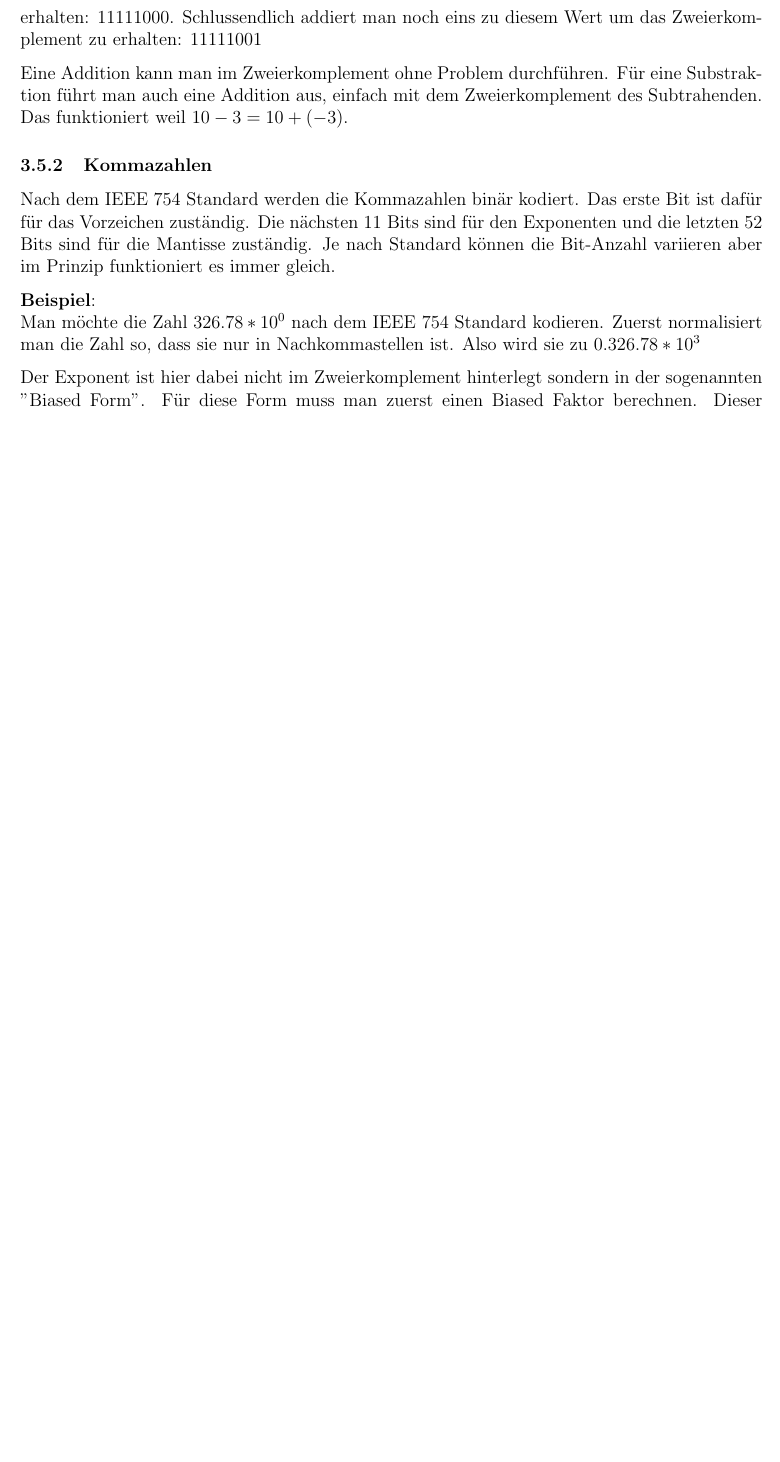
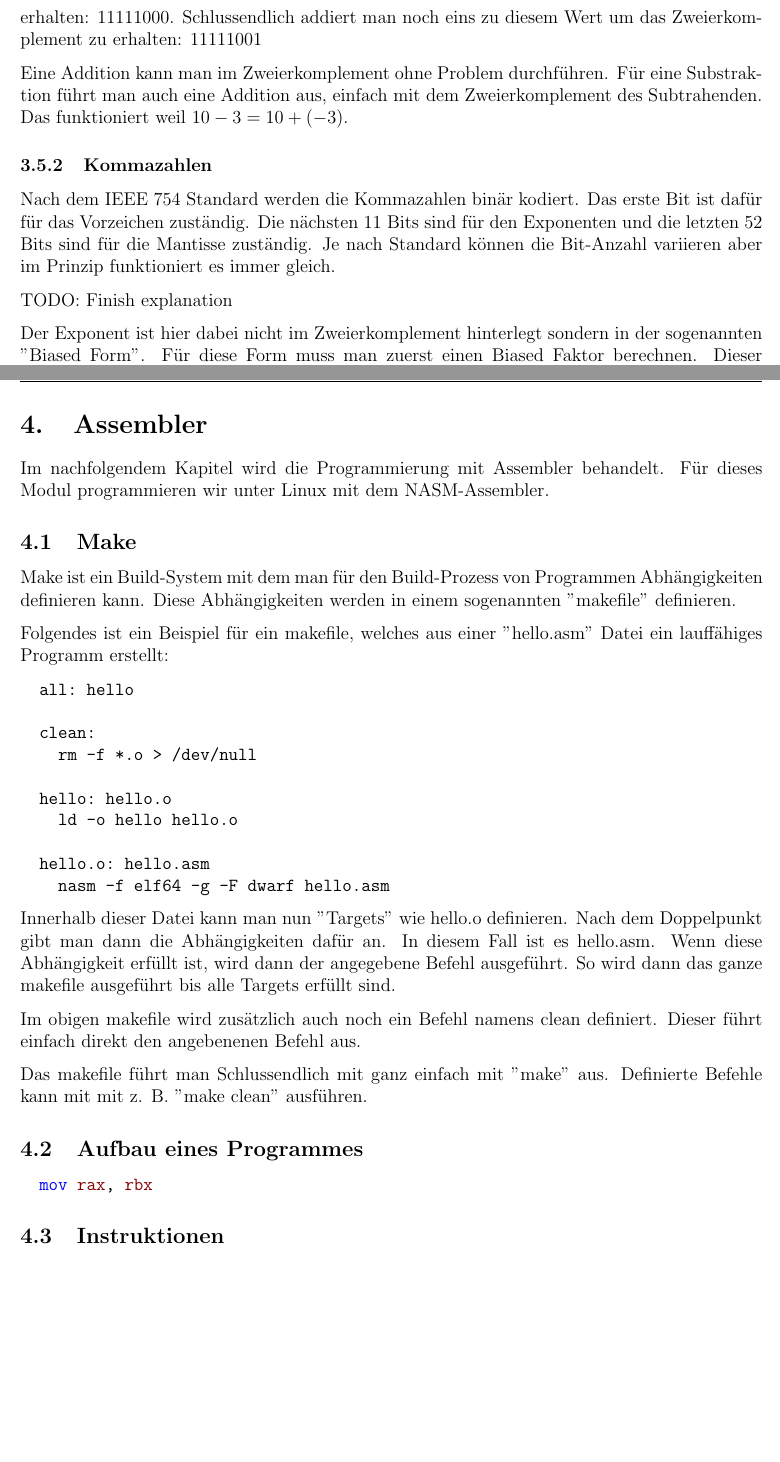
Before and after one commit to severinkaderli/BTI7061-CSBas, a LaTeX document (Notes/CSBas.tex): part of page 4 of 9 before the commit and two parts of pages 4 and 5 of 10 after it, the two joined at a grey line, cut so that both start at the same text, the shorter picture padded with empty space. Compiled offline with pdfLaTeX.

Commit message:
Update notes
Signed-off-by: Severin Kaderli <severin.kaderli@gmail.com>

```diff
--- a/Notes/CSBas.tex
+++ b/Notes/CSBas.tex
@@ -153,11 +153,45 @@ Eine Addition kann man im Zweierkomplement ohne Problem durchführen. Für eine
 \subsubsection{Kommazahlen}
 Nach dem IEEE 754 Standard werden die Kommazahlen binär kodiert. Das erste Bit ist dafür für das Vorzeichen zuständig. Die nächsten 11 Bits sind für den Exponenten und die letzten 52 Bits sind für die Mantisse zuständig. Je nach Standard können die Bit-Anzahl variieren aber im Prinzip funktioniert es immer gleich.
 
-
-{\bf Beispiel}:\\
-Man möchte die Zahl $326.78 * 10^{0}$ nach dem IEEE 754 Standard kodieren. Zuerst normalisiert man die Zahl so, dass sie nur in Nachkommastellen ist. Also wird sie zu $0.326.78 * 10^{3}$
+TODO: Finish explanation
 
 Der Exponent ist hier dabei nicht im Zweierkomplement hinterlegt sondern in der sogenannten "Biased Form". Für diese Form muss man zuerst einen Biased Faktor berechnen. Dieser berechnet sich durch die Formel $2^{n-1}-1 = 127$ wobei $n$ die Anzahl Bits für den Exponenten ist. Im Falle, wenn der Exponent aus 8 Bits besteht ist der Biased Faktor $2^{7} -1 = 127$.
+
+\newpage
+\section{Assembler}
+Im nachfolgendem Kapitel wird die Programmierung mit Assembler behandelt. Für dieses Modul programmieren wir unter Linux mit dem NASM-Assembler.
+
+\subsection{Make}
+Make ist ein Build-System mit dem man für den Build-Prozess von Programmen Abhängigkeiten definieren kann. Diese Abhängigkeiten werden in einem sogenannten "makefile" definieren.
+
+Folgendes ist ein Beispiel für ein makefile, welches aus einer "hello.asm" Datei ein lauffähiges Programm erstellt:
+\begin{minted}{make}
+  all: hello
+
+  clean:
+    rm -f *.o > /dev/null
+
+  hello: hello.o
+    ld -o hello hello.o
+
+  hello.o: hello.asm
+    nasm -f elf64 -g -F dwarf hello.asm
+\end{minted}
+
+Innerhalb dieser Datei kann man nun "Targets" wie hello.o definieren. Nach dem Doppelpunkt gibt man dann die Abhängigkeiten dafür an. In diesem Fall ist es hello.asm. Wenn diese Abhängigkeit erfüllt ist, wird dann der angegebene Befehl ausgeführt. So wird dann das ganze makefile ausgeführt bis alle Targets erfüllt sind.
+
+Im obigen makefile wird zusätzlich auch noch ein Befehl namens clean definiert. Dieser führt einfach direkt den angebenenen Befehl aus.
+
+Das makefile führt man Schlussendlich mit ganz einfach mit "make" aus. Definierte Befehle kann mit mit z. B. "make clean" ausführen.
+
+\subsection{Aufbau eines Programmes}
+\begin{minted}{asm}
+  mov rax, rbx
+\end{minted}
+
+\subsection{Instruktionen}
+
+
 
 
 
```
Also changed, not shown: Notes/CSBas.pdf.
